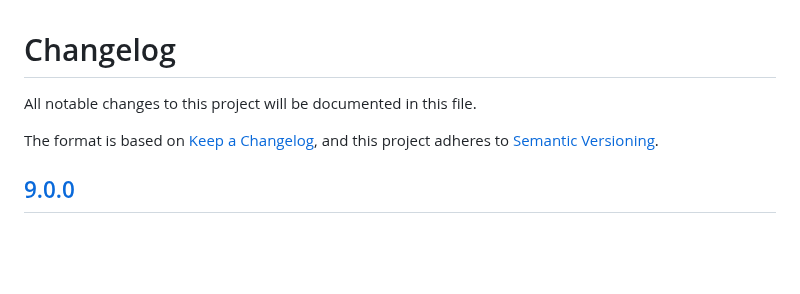
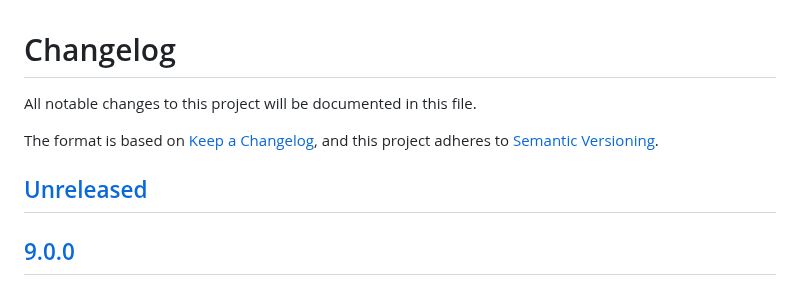
Before and after one commit to MetaMask/test-dapp, a Markdown page: CHANGELOG.md, the part around one of its changes. Rendered like a GitHub page; blank space fills up the shorter version.

Commit message:
Put Unreleased lines back in CHANGELOG

```diff
--- a/CHANGELOG.md
+++ b/CHANGELOG.md
@@ -4,6 +4,7 @@ All notable changes to this project will be documented in this file.
 The format is based on [Keep a Changelog](https://keepachangelog.com/en/1.0.0/),
 and this project adheres to [Semantic Versioning](https://semver.org/spec/v2.0.0.html).
 
+## [Unreleased]
 ## [9.0.0]
 ### Added
 - Add SignTypedData primaryType variants: Blur - Order, PermitBatch, PermitSingle, Seaport - BulkOrder ([#376](https://github.com/MetaMask/test-dapp/pull/376))
```
Also changed, not shown: other parts of CHANGELOG.md (+1 -0 lines).
